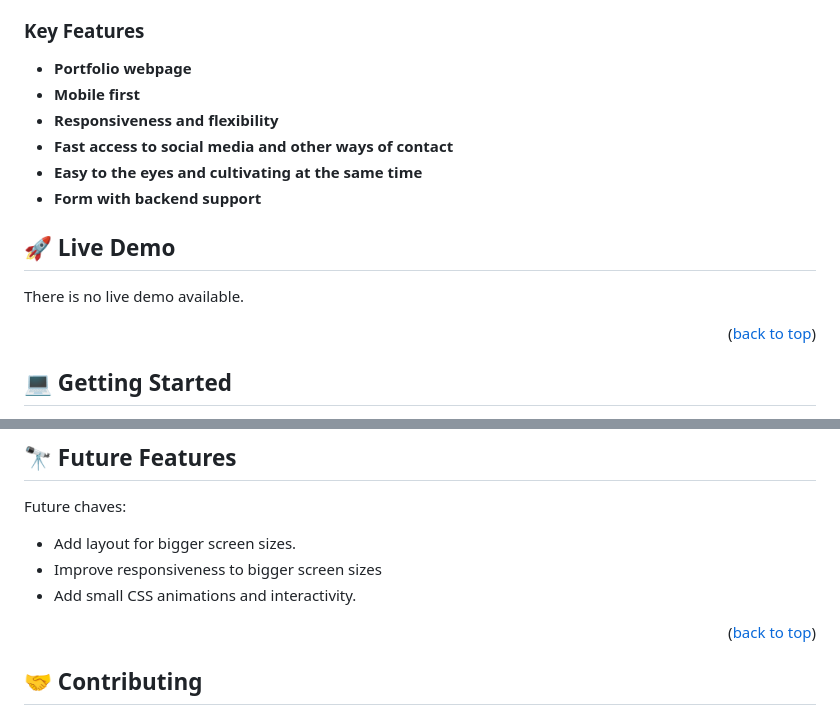
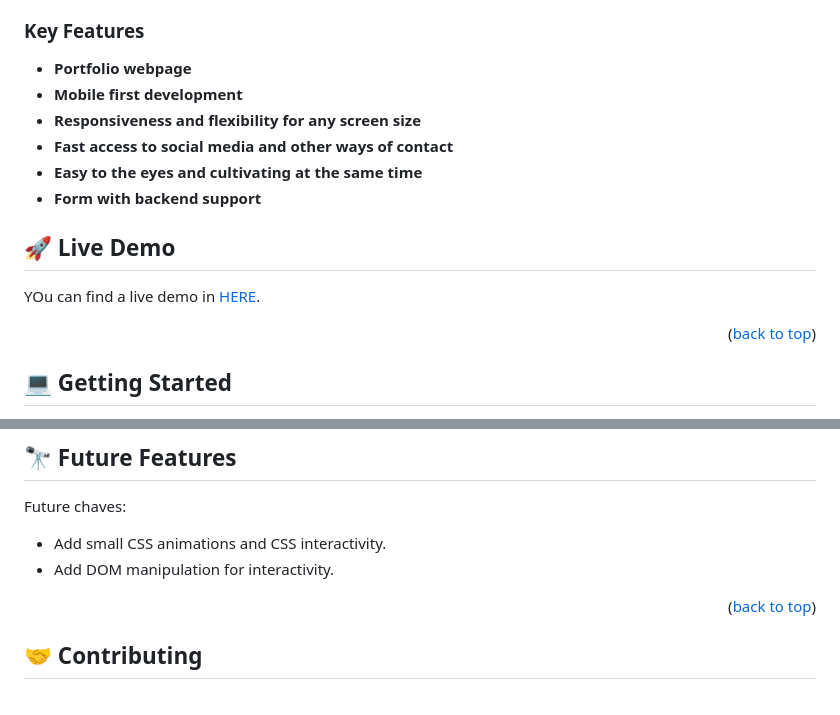
Before and after one commit to lordksix/portafolio-app, a Markdown page: README.md, 2 parts joined by grey strips. Rendered like a GitHub page.

Commit message:
Update README.md to reflect current status

```diff
--- a/README.md
+++ b/README.md
@@ -51,15 +51,15 @@
 ### Key Features <a name="key-features"></a>
 
 - **Portfolio webpage**
-- **Mobile first**
-- **Responsiveness and flexibility**
+- **Mobile first development**
+- **Responsiveness and flexibility for any screen size**
 - **Fast access to social media and other ways of contact**
 - **Easy to the eyes and cultivating at the same time**
 - **Form with backend support**
 
 ## 🚀 Live Demo <a name="live-demo"></a>
 
-There is no live demo available.
+YOu can find a live demo in [HERE](https://lordksix.github.io/portafolio-app/).
 
 <p align="right">(<a href="#readme-top">back to top</a>)</p>
 
@@ -125,9 +125,8 @@ To deploy this project, use any web hosting service.
 ## 🔭 Future Features <a name="future-features"></a>
 
 Future chaves:
-- Add layout for bigger screen sizes.
-- Improve responsiveness to bigger screen sizes
-- Add small CSS animations and interactivity.
+- Add small CSS animations and CSS interactivity.
+- Add DOM manipulation for interactivity.
 
 <p align="right">(<a href="#readme-top">back to top</a>)</p>
 
```
